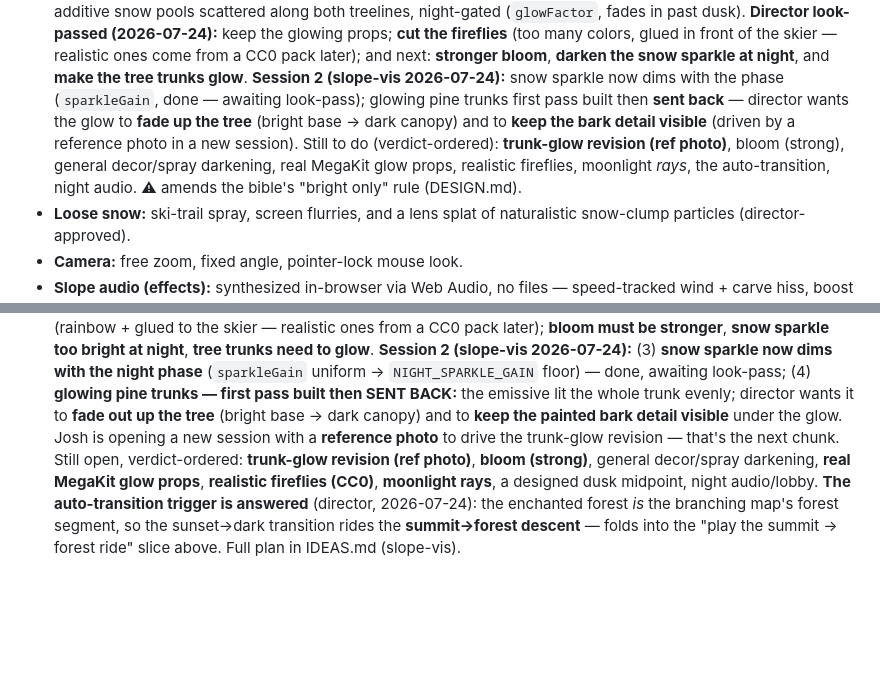
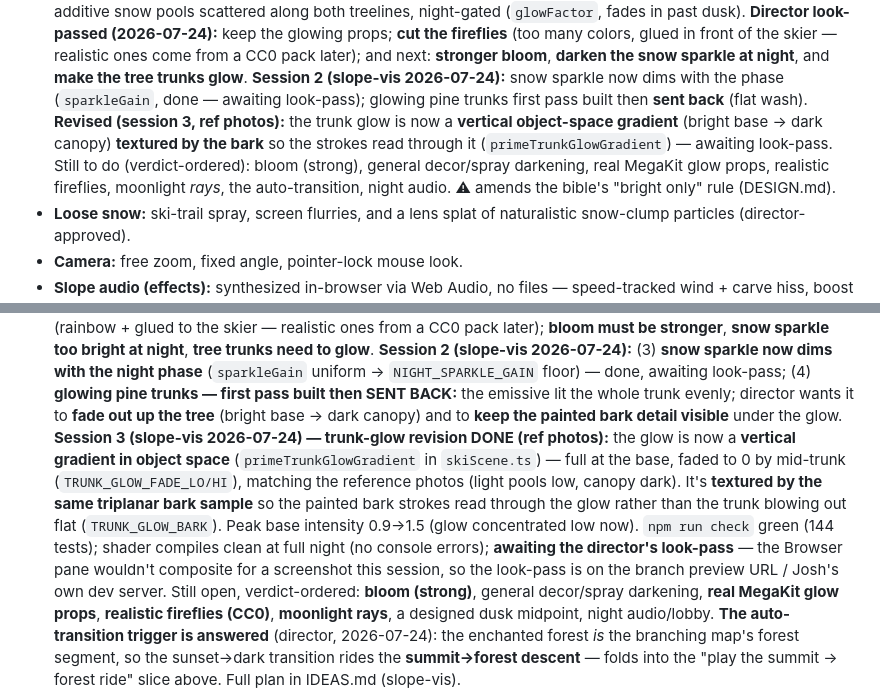
Before and after one commit to joshuawigginton11056-boop/toebeans, a Markdown page: ROADMAP.md, 2 parts joined by grey strips. Rendered like a GitHub page; blank space fills up the shorter version.

Commit message:
docs: trunk-glow revision landed (ROADMAP + bible status)
Mark the trunk-glow revision done in the night ROADMAP entry and update the
bible's "Glowing trunks — how they glow" note: the object-space vertical
gradient textured by the bark meets both requirements; awaiting look-pass.

Co-Authored-By: Claude Opus 4.8 <noreply@anthropic.com>

```diff
--- a/ROADMAP.md
+++ b/ROADMAP.md
@@ -107,12 +107,13 @@ ideas go in [IDEAS.md](IDEAS.md); scope lives in
   **darken the snow sparkle at night**, and **make the tree trunks glow**.
   **Session 2 (slope-vis 2026-07-24):** snow sparkle now dims with the phase
   (`sparkleGain`, done — awaiting look-pass); glowing pine trunks first pass
-  built then **sent back** — director wants the glow to **fade up the tree**
-  (bright base → dark canopy) and to **keep the bark detail visible** (driven by
-  a reference photo in a new session). Still to do (verdict-ordered): **trunk-glow
-  revision (ref photo)**, bloom (strong), general decor/spray darkening, real
-  MegaKit glow props, realistic fireflies, moonlight *rays*, the auto-transition,
-  night audio. ⚠ amends the bible's "bright only" rule (DESIGN.md).
+  built then **sent back** (flat wash). **Revised (session 3, ref photos):** the
+  trunk glow is now a **vertical object-space gradient** (bright base → dark
+  canopy) **textured by the bark** so the strokes read through it
+  (`primeTrunkGlowGradient`) — awaiting look-pass. Still to do (verdict-ordered):
+  bloom (strong), general decor/spray darkening, real MegaKit glow props,
+  realistic fireflies, moonlight *rays*, the auto-transition, night audio.
+  ⚠ amends the bible's "bright only" rule (DESIGN.md).
 - **Loose snow:** ski-trail spray, screen flurries, and a lens splat of
   naturalistic snow-clump particles (director-approved).
 - **Camera:** free zoom, fixed angle, pointer-lock mouse look.
@@ -265,10 +266,20 @@ ideas go in [IDEAS.md](IDEAS.md); scope lives in
       floor) — done, awaiting look-pass; (4) **glowing pine trunks — first pass
       built then SENT BACK:** the emissive lit the whole trunk evenly; director
       wants it to **fade out up the tree** (bright base → dark canopy) and to
-      **keep the painted bark detail visible** under the glow. Josh is opening a
-      new session with a **reference photo** to drive the trunk-glow revision —
-      that's the next chunk. Still open, verdict-ordered: **trunk-glow revision
-      (ref photo)**, **bloom (strong)**, general decor/spray darkening, **real
+      **keep the painted bark detail visible** under the glow. **Session 3
+      (slope-vis 2026-07-24) — trunk-glow revision DONE (ref photos):** the glow
+      is now a **vertical gradient in object space** (`primeTrunkGlowGradient` in
+      `skiScene.ts`) — full at the base, faded to 0 by mid-trunk
+      (`TRUNK_GLOW_FADE_LO/HI`), matching the reference photos (light pools low,
+      canopy dark). It's **textured by the same triplanar bark sample** so the
+      painted bark strokes read through the glow rather than the trunk blowing
+      out flat (`TRUNK_GLOW_BARK`). Peak base intensity 0.9->1.5 (glow
+      concentrated low now). `npm run check` green (144 tests); shader compiles
+      clean at full night (no console errors); **awaiting the director's
+      look-pass** — the Browser pane wouldn't composite for a screenshot this
+      session, so the look-pass is on the branch preview URL / Josh's own dev
+      server. Still open, verdict-ordered: **bloom (strong)**, general
+      decor/spray darkening, **real
       MegaKit glow props**, **realistic fireflies (CC0)**, **moonlight rays**, a
       designed dusk midpoint, night audio/lobby. **The auto-transition trigger is answered** (director,
       2026-07-24): the enchanted forest *is* the branching map's forest segment, so
```
Also changed, not shown: DESIGN.md (+4 -2 lines).
